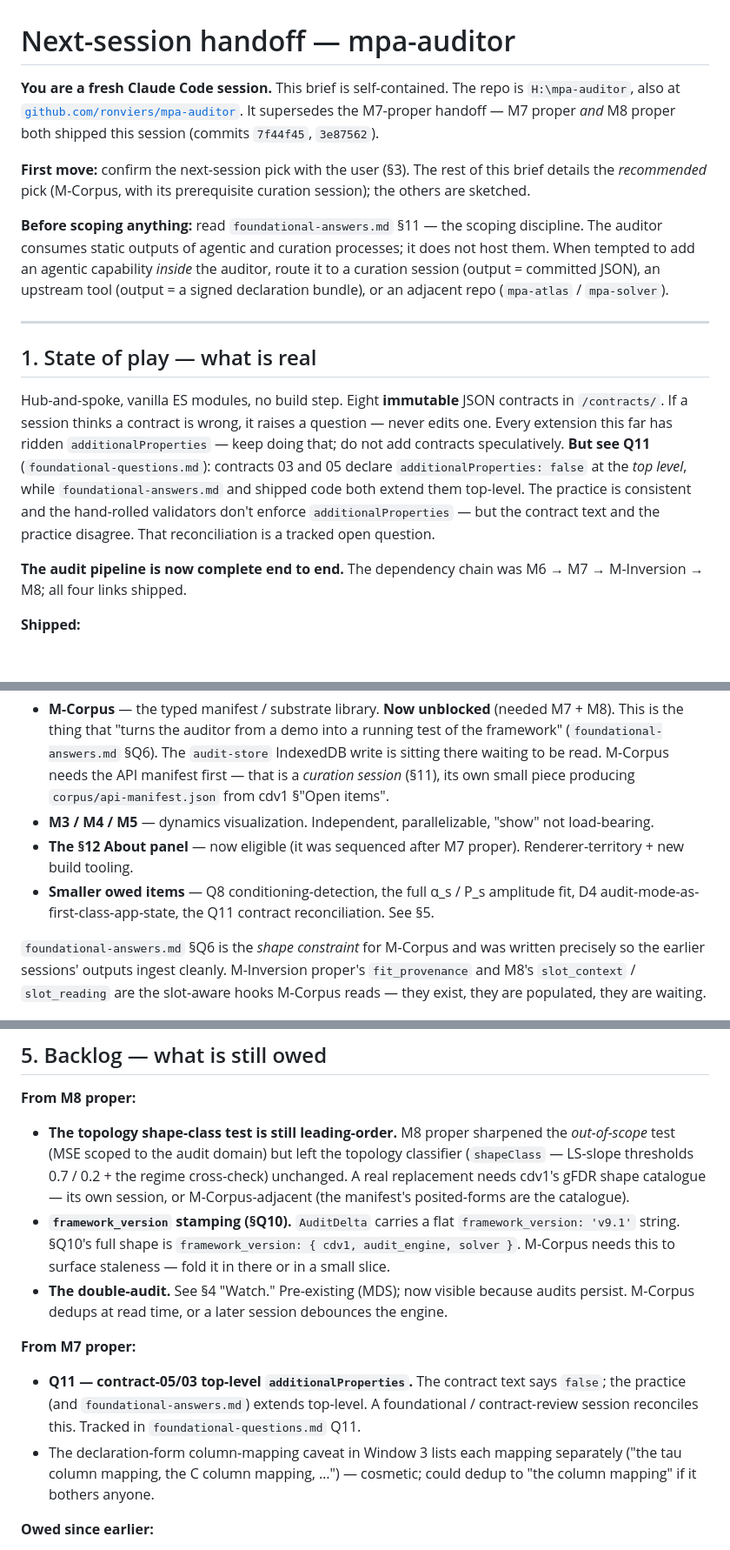
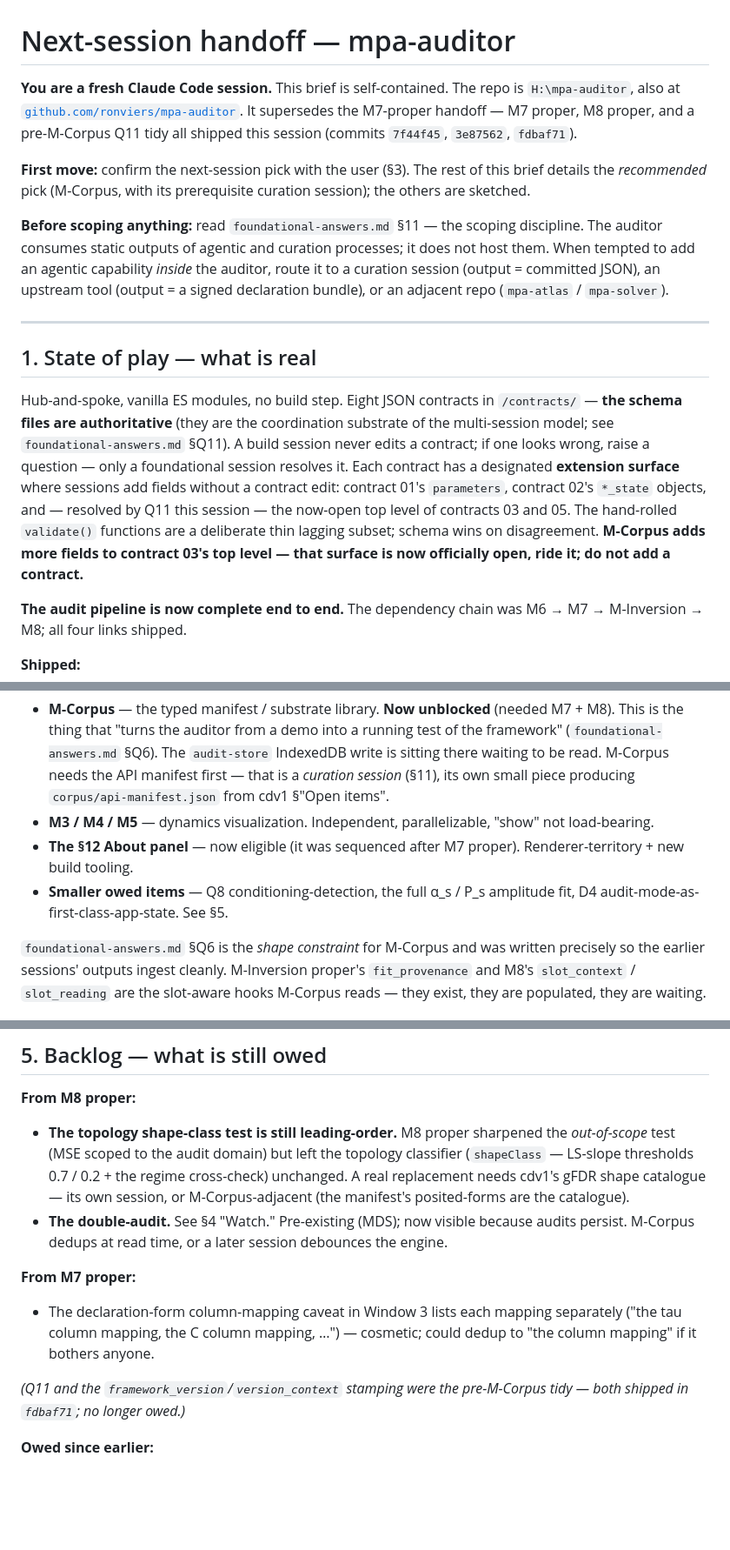
Before and after one commit to ronviers/mpa-auditor, a Markdown page: docs/next-session-handoff.md, 3 parts joined by grey strips. Shown at 87% size. Rendered like a GitHub page; blank space fills up the shorter version.

Commit message:
docs: fold the Q11 tidy into the handoff
Records the Q11 tidy (fdbaf71): contracts are schema-authoritative and
03/05's extension surface is now officially open; version_context exists
on AuditDelta for M-Corpus staleness detection. Q11 and the
framework_version stamping drop out of the backlog; the M-Corpus brief's
"read first" now points at the resolved §Q10/§Q11.

Co-Authored-By: Claude Opus 4.7 (1M context) <noreply@anthropic.com>

```diff
--- a/docs/next-session-handoff.md
+++ b/docs/next-session-handoff.md
@@ -1,6 +1,6 @@
 # Next-session handoff — mpa-auditor
 
-**You are a fresh Claude Code session.** This brief is self-contained. The repo is `H:\mpa-auditor`, also at [`github.com/ronviers/mpa-auditor`](https://github.com/ronviers/mpa-auditor). It supersedes the M7-proper handoff — M7 proper *and* M8 proper both shipped this session (commits `7f44f45`, `3e87562`).
+**You are a fresh Claude Code session.** This brief is self-contained. The repo is `H:\mpa-auditor`, also at [`github.com/ronviers/mpa-auditor`](https://github.com/ronviers/mpa-auditor). It supersedes the M7-proper handoff — M7 proper, M8 proper, and a pre-M-Corpus Q11 tidy all shipped this session (commits `7f44f45`, `3e87562`, `fdbaf71`).
 
 **First move:** confirm the next-session pick with the user (§3). The rest of this brief details the *recommended* pick (M-Corpus, with its prerequisite curation session); the others are sketched.
 
@@ -10,7 +10,7 @@
 
 ## 1. State of play — what is real
 
-Hub-and-spoke, vanilla ES modules, no build step. Eight **immutable** JSON contracts in `/contracts/`. If a session thinks a contract is wrong, it raises a question — never edits one. Every extension this far has ridden `additionalProperties` — keep doing that; do not add contracts speculatively. **But see Q11** (`foundational-questions.md`): contracts 03 and 05 declare `additionalProperties: false` at the *top level*, while `foundational-answers.md` and shipped code both extend them top-level. The practice is consistent and the hand-rolled validators don't enforce `additionalProperties` — but the contract text and the practice disagree. That reconciliation is a tracked open question.
+Hub-and-spoke, vanilla ES modules, no build step. Eight JSON contracts in `/contracts/` — **the schema files are authoritative** (they are the coordination substrate of the multi-session model; see `foundational-answers.md` §Q11). A build session never edits a contract; if one looks wrong, raise a question — only a foundational session resolves it. Each contract has a designated **extension surface** where sessions add fields without a contract edit: contract 01's `parameters`, contract 02's `*_state` objects, and — resolved by Q11 this session — the now-open top level of contracts 03 and 05. The hand-rolled `validate()` functions are a deliberate thin lagging subset; schema wins on disagreement. **M-Corpus adds more fields to contract 03's top level — that surface is now officially open, ride it; do not add a contract.**
 
 **The audit pipeline is now complete end to end.** The dependency chain was M6 → M7 → M-Inversion → M8; all four links shipped.
 
@@ -37,7 +38,7 @@ The audit pipeline (M1, M2, MDS, M6, M-Inversion proper, M7 proper, M8 proper) i
 - **M-Corpus** — the typed manifest / substrate library. **Now unblocked** (needed M7 + M8). This is the thing that "turns the auditor from a demo into a running test of the framework" (`foundational-answers.md` §Q6). The `audit-store` IndexedDB write is sitting there waiting to be read. M-Corpus needs the API manifest first — that is a *curation session* (§11), its own small piece producing `corpus/api-manifest.json` from cdv1 §"Open items".
 - **M3 / M4 / M5** — dynamics visualization. Independent, parallelizable, "show" not load-bearing.
 - **The §12 About panel** — now eligible (it was sequenced after M7 proper). Renderer-territory + new build tooling.
-- **Smaller owed items** — Q8 conditioning-detection, the full α_s / P_s amplitude fit, D4 audit-mode-as-first-class-app-state, the Q11 contract reconciliation. See §5.
+- **Smaller owed items** — Q8 conditioning-detection, the full α_s / P_s amplitude fit, D4 audit-mode-as-first-class-app-state. See §5.
 
 `foundational-answers.md` §Q6 is the *shape constraint* for M-Corpus and was written precisely so the earlier sessions' outputs ingest cleanly. M-Inversion proper's `fit_provenance` and M8's `slot_context` / `slot_reading` are the slot-aware hooks M-Corpus reads — they exist, they are populated, they are waiting.
 
@@ -86,12 +87,12 @@ The user has repeatedly chosen to collapse sequential sessions — the recommend
 
 **From M8 proper:**
 - **The topology shape-class test is still leading-order.** M8 proper sharpened the *out-of-scope* test (MSE scoped to the audit domain) but left the topology classifier (`shapeClass` — LS-slope thresholds 0.7 / 0.2 + the regime cross-check) unchanged. A real replacement needs cdv1's gFDR shape catalogue — its own session, or M-Corpus-adjacent (the manifest's posited-forms are the catalogue).
-- **`framework_version` stamping (§Q10).** `AuditDelta` carries a flat `framework_version: 'v9.1'` string. §Q10's full shape is `framework_version: { cdv1, audit_engine, solver }`. M-Corpus needs this to surface staleness — fold it in there or in a small slice.
 - **The double-audit.** See §4 "Watch." Pre-existing (MDS); now visible because audits persist. M-Corpus dedups at read time, or a later session debounces the engine.
 
 **From M7 proper:**
-- **Q11 — contract-05/03 top-level `additionalProperties`.** The contract text says `false`; the practice (and `foundational-answers.md`) extends top-level. A foundational / contract-review session reconciles this. Tracked in `foundational-questions.md` Q11.
 - The declaration-form column-mapping caveat in Window 3 lists each mapping separately ("the tau column mapping, the C column mapping, …") — cosmetic; could dedup to "the column mapping" if it bothers anyone.
+
+*(Q11 and the `framework_version`/`version_context` stamping were the pre-M-Corpus tidy — both shipped in `fdbaf71`; no longer owed.)*
 
 **Owed since earlier:**
 - **#5 — name the implicit inversion intent.** The Inversion Engine minimises L2 locus residual — an unnamed RFC-S §3 intent (closest to I5). Name it before any intent-selection UI.
```
Also changed, not shown: other parts of docs/next-session-handoff.md (+3 -2 lines).
